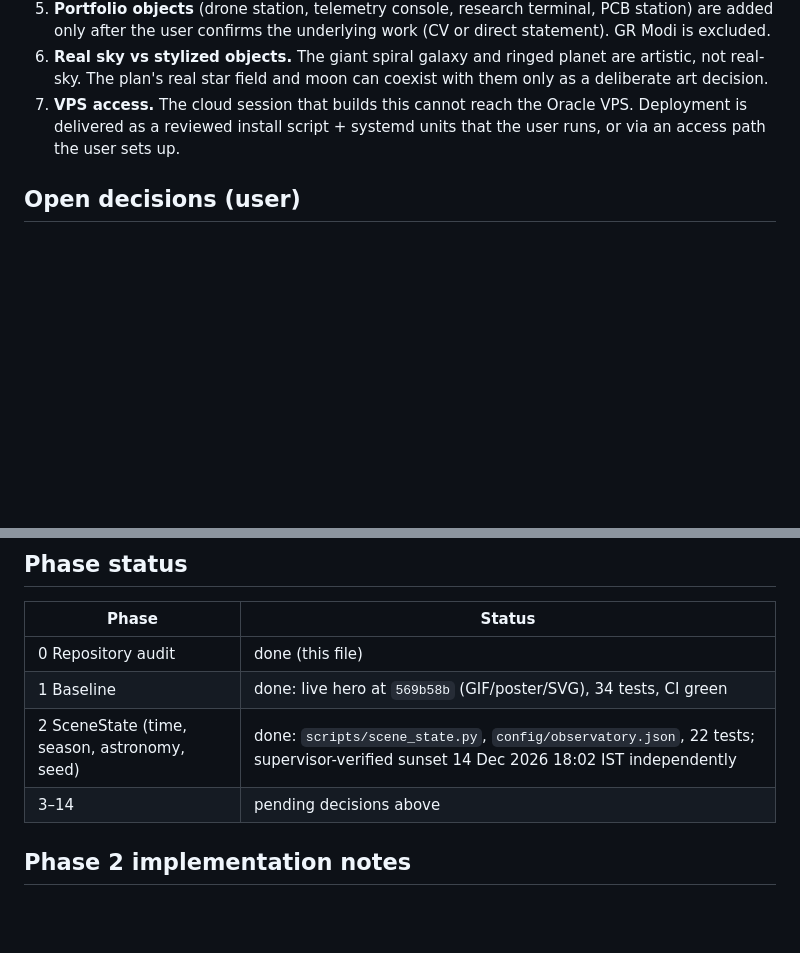
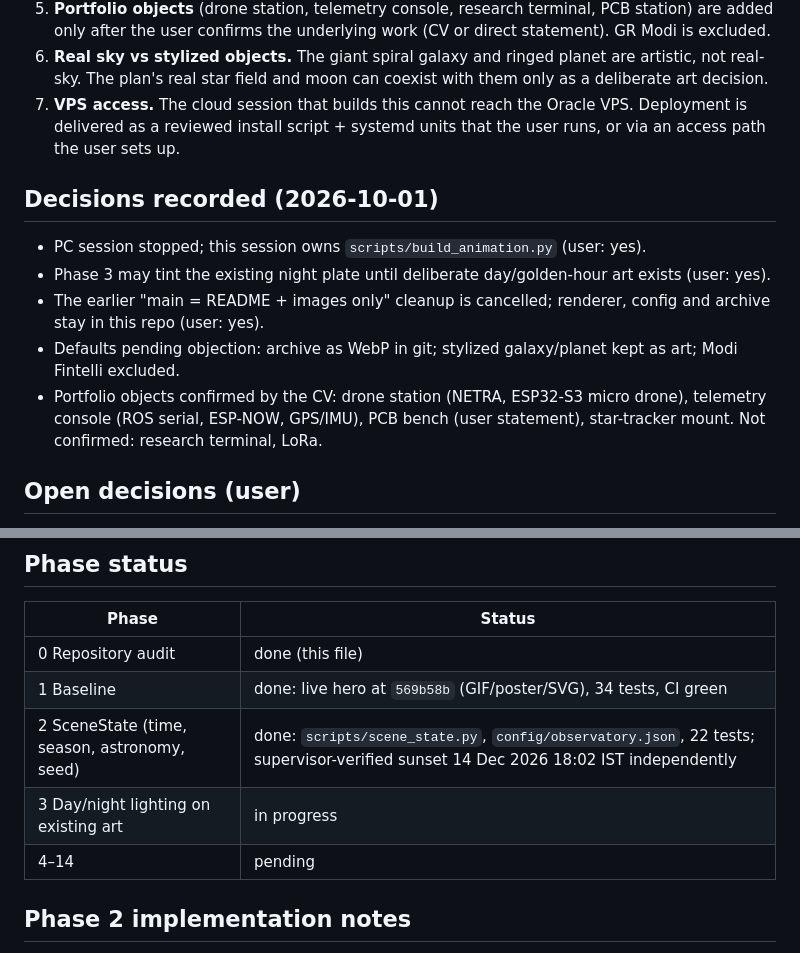
Before and after one commit to Zenithquonta/kushmodi, a Markdown page: docs/LIVING-OBSERVATORY.md, 2 parts joined by grey strips. GitHub-like rendering; blank space fills up the shorter version.

Commit message:
Living Observatory: record user decisions and CV-confirmed portfolio objects
Co-Authored-By: Claude Opus 5.5 <noreply@anthropic.com>
Claude-Session: https://claude.ai/code/session_01H38SDAYbNqVbsFNnKm14eE

```diff
--- a/docs/LIVING-OBSERVATORY.md
+++ b/docs/LIVING-OBSERVATORY.md
@@ -54,6 +54,15 @@ amendments that follow from measured facts, open decisions, and phase status.
 7. **VPS access.** The cloud session that builds this cannot reach the Oracle VPS. Deployment is delivered as
    a reviewed install script + systemd units that the user runs, or via an access path the user sets up.
 
+## Decisions recorded (2026-10-01)
+
+- PC session stopped; this session owns `scripts/build_animation.py` (user: yes).
+- Phase 3 may tint the existing night plate until deliberate day/golden-hour art exists (user: yes).
+- The earlier "main = README + images only" cleanup is cancelled; renderer, config and archive stay in this repo (user: yes).
+- Defaults pending objection: archive as WebP in git; stylized galaxy/planet kept as art; Modi Fintelli excluded.
+- Portfolio objects confirmed by the CV: drone station (NETRA, ESP32-S3 micro drone), telemetry console (ROS serial,
+  ESP-NOW, GPS/IMU), PCB bench (user statement), star-tracker mount. Not confirmed: research terminal, LoRa.
+
 ## Open decisions (user)
 
 - Keep or supersede the earlier "main = README + images only" cleanup (the plan places the renderer,
@@ -70,7 +79,8 @@ amendments that follow from measured facts, open decisions, and phase status.
 | 0 Repository audit | done (this file) |
 | 1 Baseline | done: live hero at `569b58b` (GIF/poster/SVG), 34 tests, CI green |
 | 2 SceneState (time, season, astronomy, seed) | done: `scripts/scene_state.py`, `config/observatory.json`, 22 tests; supervisor-verified sunset 14 Dec 2026 18:02 IST independently |
-| 3–14 | pending decisions above |
+| 3 Day/night lighting on existing art | in progress |
+| 4–14 | pending |
 
 ## Phase 2 implementation notes
 
```
